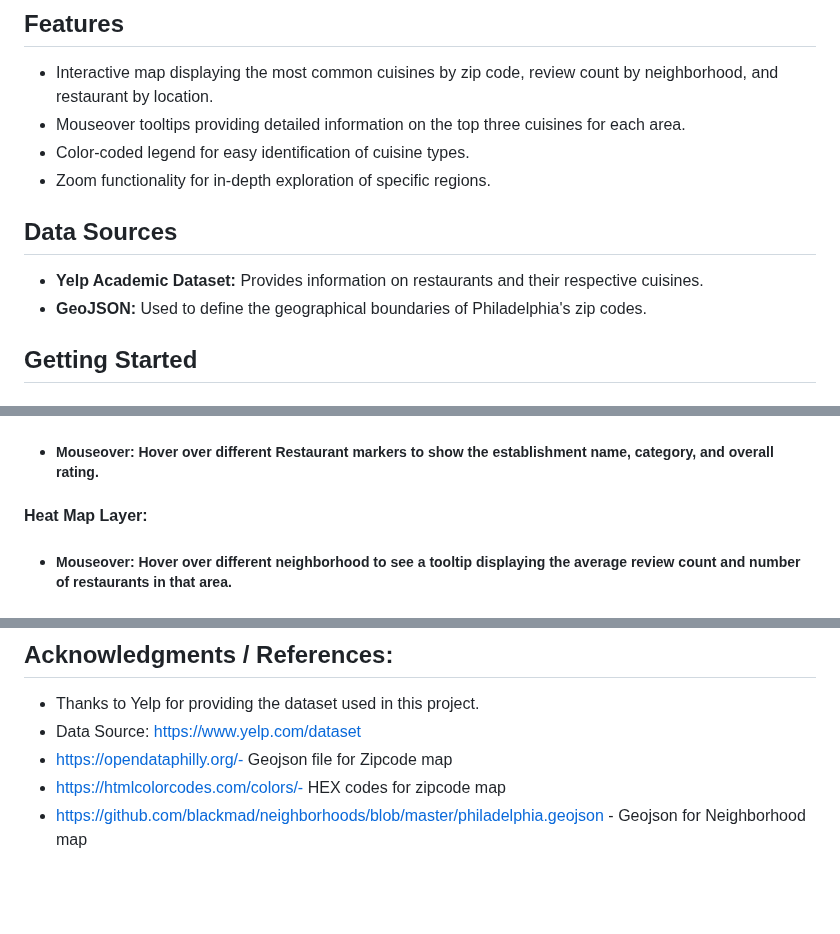
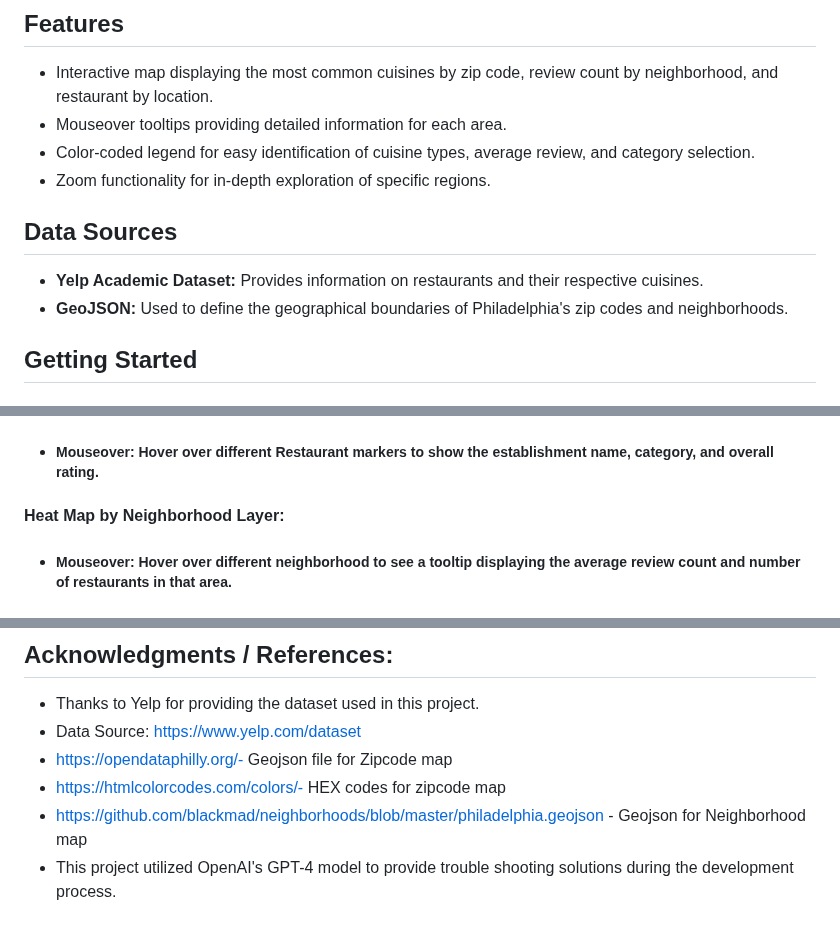
Before and after one commit to C-Duke0/Project3-PhillyFood, a Markdown page: README.md, 3 parts joined by grey strips. Drawn GitHub-style; blank space fills up the shorter version.

```diff
--- a/README.md
+++ b/README.md
@@ -21,14 +21,14 @@ The Philadelphia Restaurant Cuisine project aims to visualize restaurant cuisine
 ## Features
 
 - Interactive map displaying the most common cuisines by zip code, review count by neighborhood, and restaurant by location.
-- Mouseover tooltips providing detailed information on the top three cuisines for each area.
-- Color-coded legend for easy identification of cuisine types.
+- Mouseover tooltips providing detailed information for each area.
+- Color-coded legend for easy identification of cuisine types, average review, and category selection.
 - Zoom functionality for in-depth exploration of specific regions.
 
 ## Data Sources
 
 - **Yelp Academic Dataset:** Provides information on restaurants and their respective cuisines.
-- **GeoJSON:** Used to define the geographical boundaries of Philadelphia's zip codes.
+- **GeoJSON:** Used to define the geographical boundaries of Philadelphia's zip codes and neighborhoods.
 
 ## Getting Started
 
@@ -85,7 +85,7 @@ To explore different map views, use the radio buttons to toggle between layers:
   - ##### Mouseover: Hover over different Restaurant markers to show the establishment name, category, and overall rating.
 
 
-#### **Heat Map Layer:**
+#### **Heat Map by Neighborhood Layer:**
 
  - ##### Mouseover: Hover over different neighborhood to see a tooltip displaying the average review count and number of restaurants in that area.
 
@@ -105,3 +105,4 @@ To explore different map views, use the radio buttons to toggle between layers:
 - https://opendataphilly.org/- Geojson file for Zipcode map
 - https://htmlcolorcodes.com/colors/- HEX codes for zipcode map
 - https://github.com/blackmad/neighborhoods/blob/master/philadelphia.geojson - Geojson for Neighborhood map
+- This project utilized OpenAI's GPT-4 model to provide trouble shooting solutions during the development process.
```
